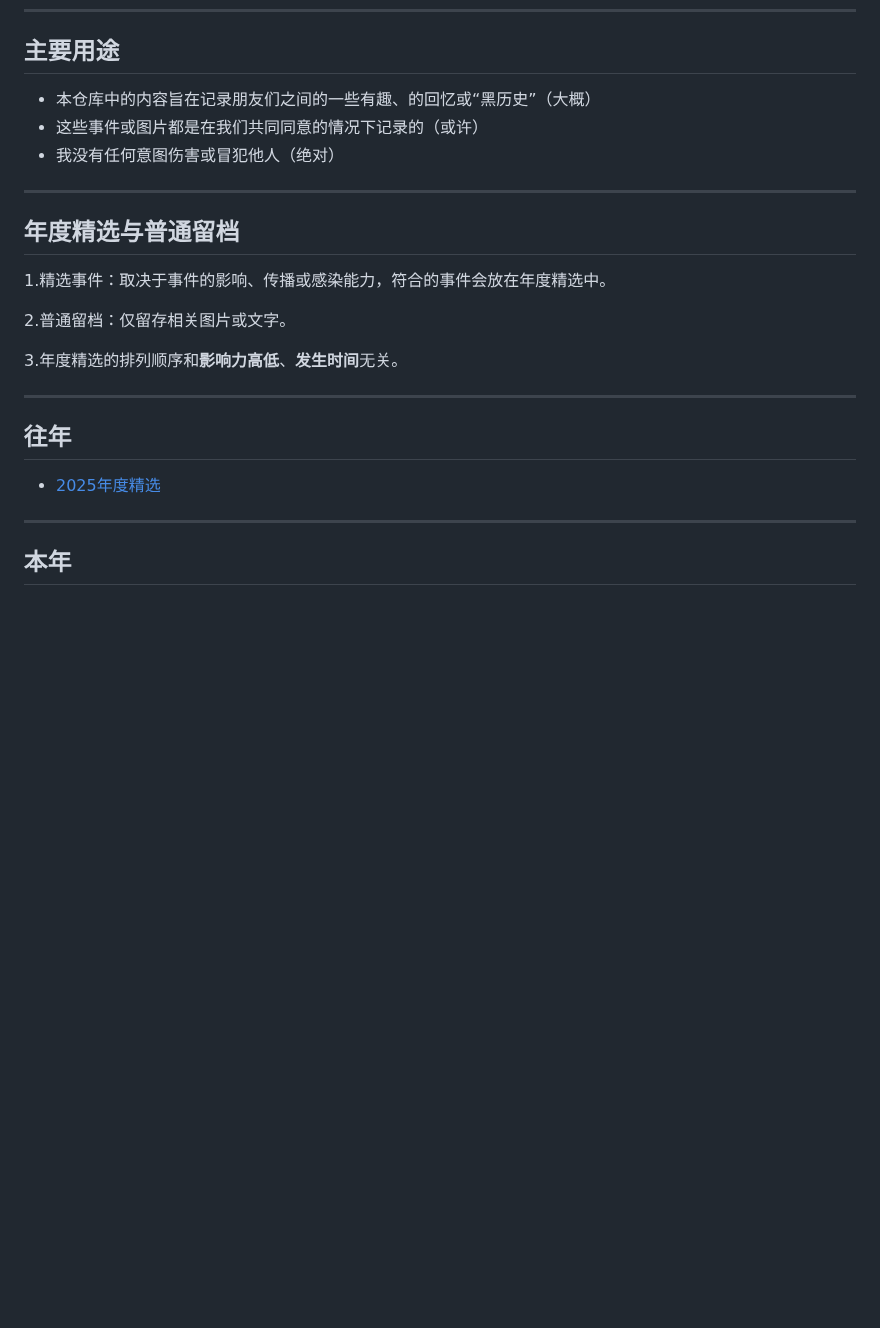
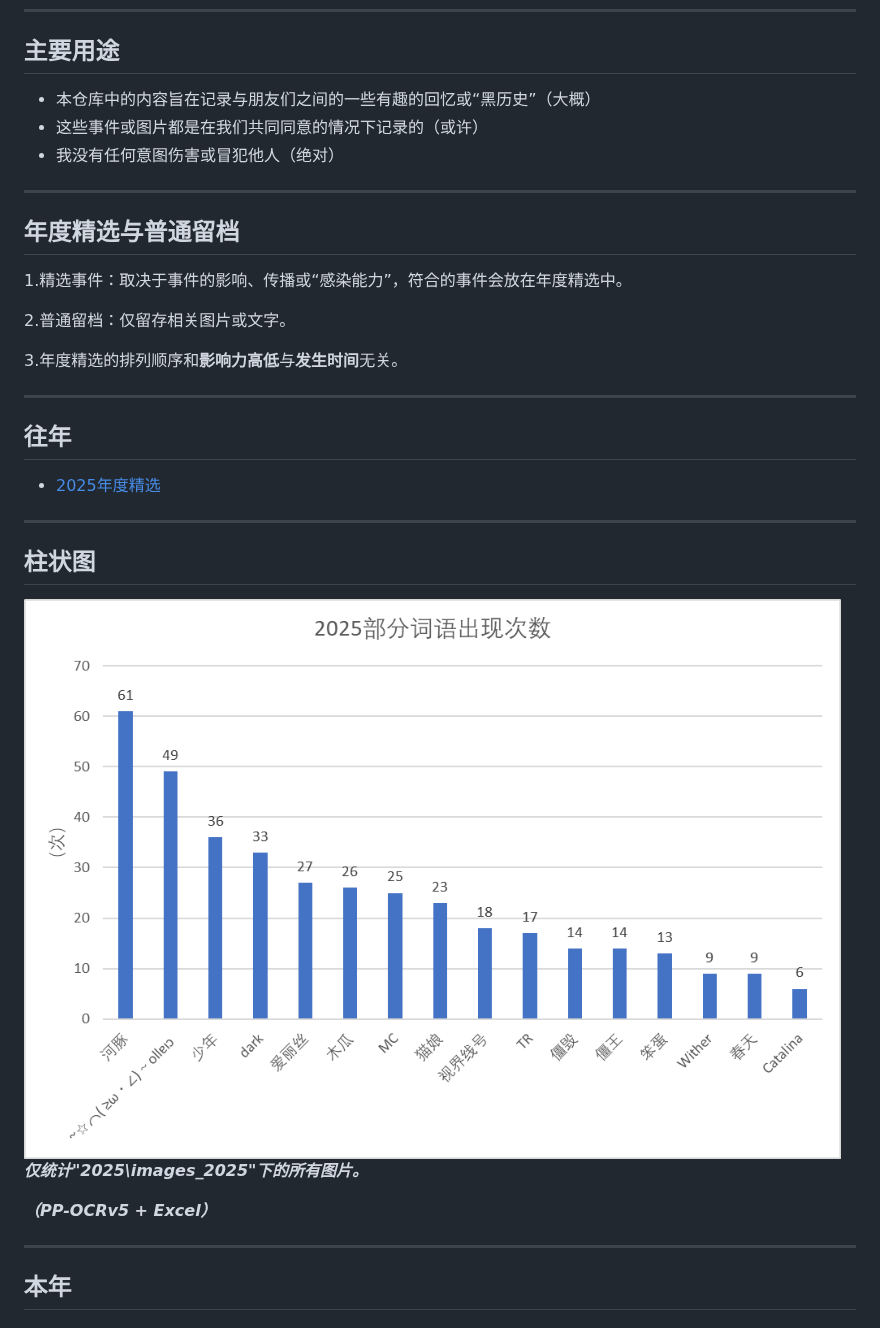
Before and after one commit to WitherEver/Record, a Markdown page: README.md, the part around the change. Drawn GitHub-style; pictures changed too: 2025/2025部分词语出现次数.png (added); blank space fills up the shorter version.

Commit message:
upd +3

```diff
--- a/README.md
+++ b/README.md
@@ -2,22 +2,30 @@
 
 ---
 ## 主要用途
-* 本仓库中的内容旨在记录朋友们之间的一些有趣、的回忆或“黑历史”（大概）
+* 本仓库中的内容旨在记录与朋友们之间的一些有趣的回忆或“黑历史”（大概）
 * 这些事件或图片都是在我们共同同意的情况下记录的（或许）
 * 我没有任何意图伤害或冒犯他人（绝对）
 
 ---
 ## 年度精选与普通留档
-1.精选事件：取决于事件的影响、传播或感染能力，符合的事件会放在年度精选中。
+1.精选事件：取决于事件的影响、传播或“感染能力”，符合的事件会放在年度精选中。
 
 2.普通留档：仅留存相关图片或文字。
 
-3.年度精选的排列顺序和**影响力高低**、**发生时间**无关。
+3.年度精选的排列顺序和**影响力高低**与**发生时间**无关。
 
 ---
 ## 往年
 
 * [2025年度精选](md/2025_年度精选.md)
+
+---
+## 柱状图
+<img src="2025/2025部分词语出现次数.png" style="width: 30%; height: auto;">
+
+***仅统计"2025\images_2025"下的所有图片。***
+
+***（PP-OCRv5 + Excel）***
 
 ---
 ## 本年
```
Also changed, not shown: 3 other files.
